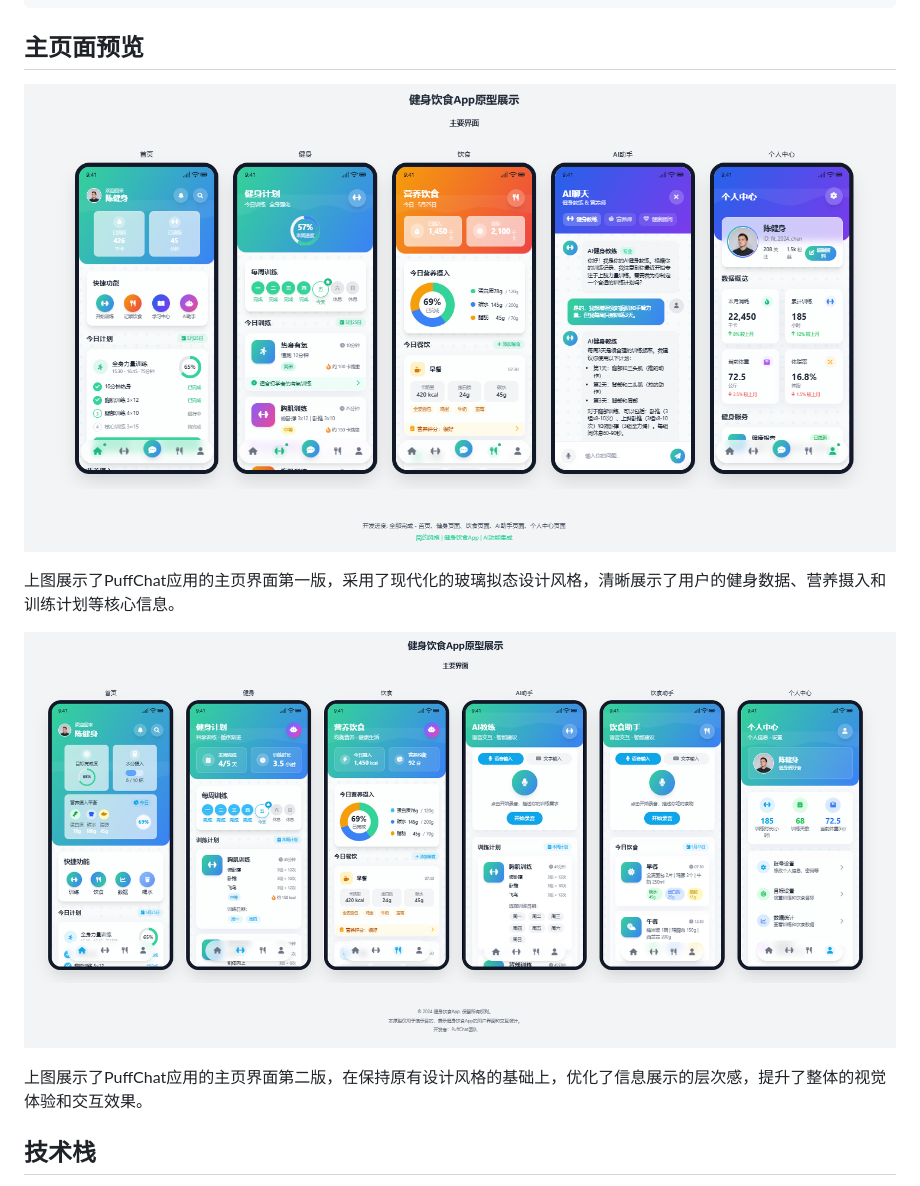
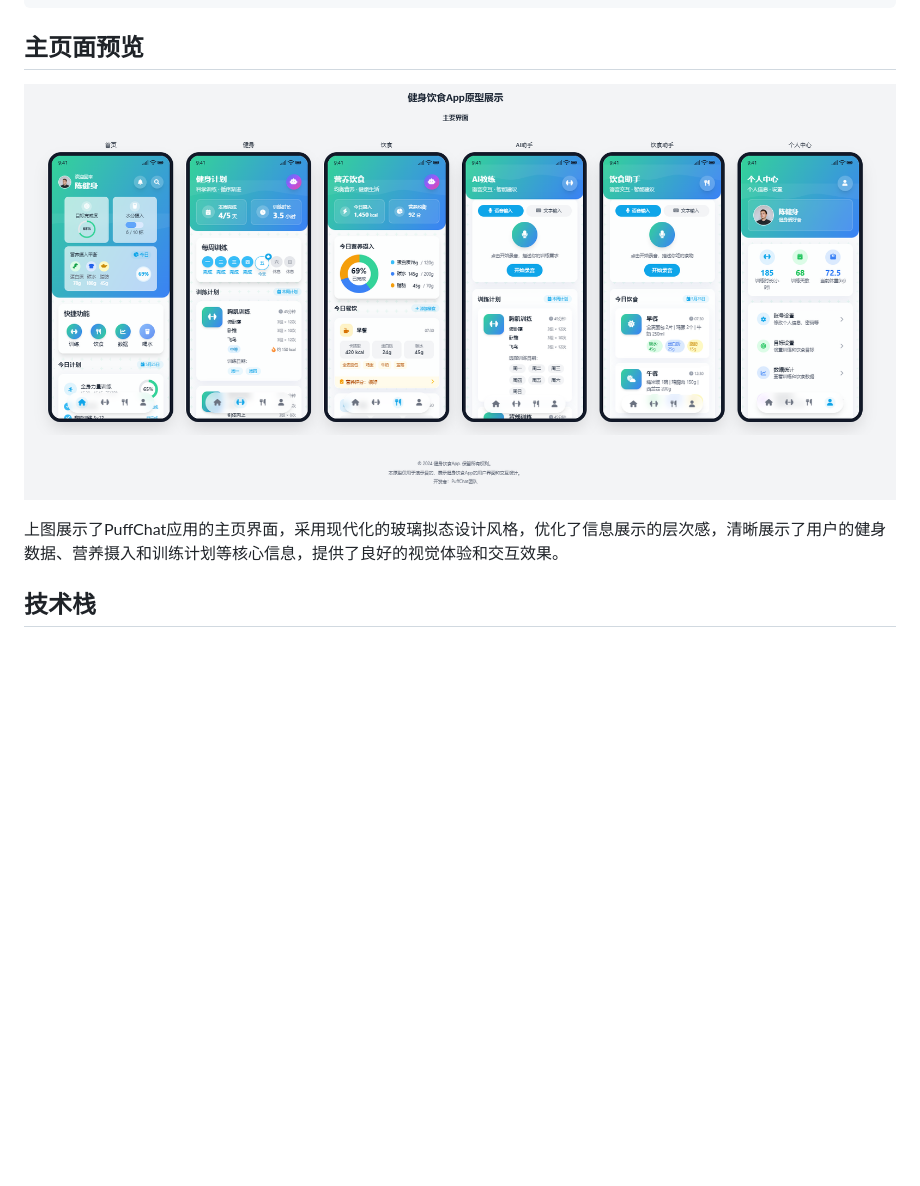
Before and after one commit to makeagreatcoup/puff_chat_v1_prototype, a Markdown page: README.md, the part around the change. GitHub-like rendering; blank space fills up the shorter version.

Commit message:
docs: 更新README中的主页面预览描述
简化了主页面预览部分的描述，合并了两个版本的介绍，使其更加简洁清晰，并突出了优化后的设计特点和用户体验。

```diff
--- a/README.md
+++ b/README.md
@@ -20,13 +20,9 @@
 
 ## 主页面预览
 
-![主页面预览 V1](images/main_v1.png)
+![主页面预览](images/main_v2.png)
 
-上图展示了PuffChat应用的主页界面第一版，采用了现代化的玻璃拟态设计风格，清晰展示了用户的健身数据、营养摄入和训练计划等核心信息。
-
-![主页面预览 V2](images/main_v2.png)
-
-上图展示了PuffChat应用的主页界面第二版，在保持原有设计风格的基础上，优化了信息展示的层次感，提升了整体的视觉体验和交互效果。
+上图展示了PuffChat应用的主页界面，采用现代化的玻璃拟态设计风格，优化了信息展示的层次感，清晰展示了用户的健身数据、营养摄入和训练计划等核心信息，提供了良好的视觉体验和交互效果。
 
 ## 技术栈
 
```
